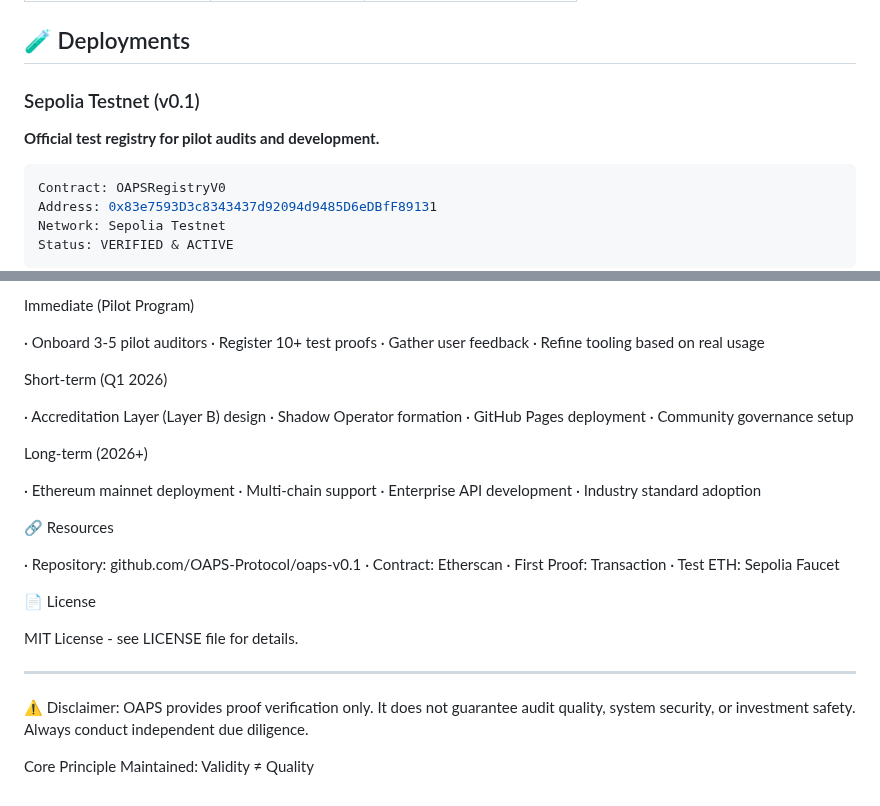
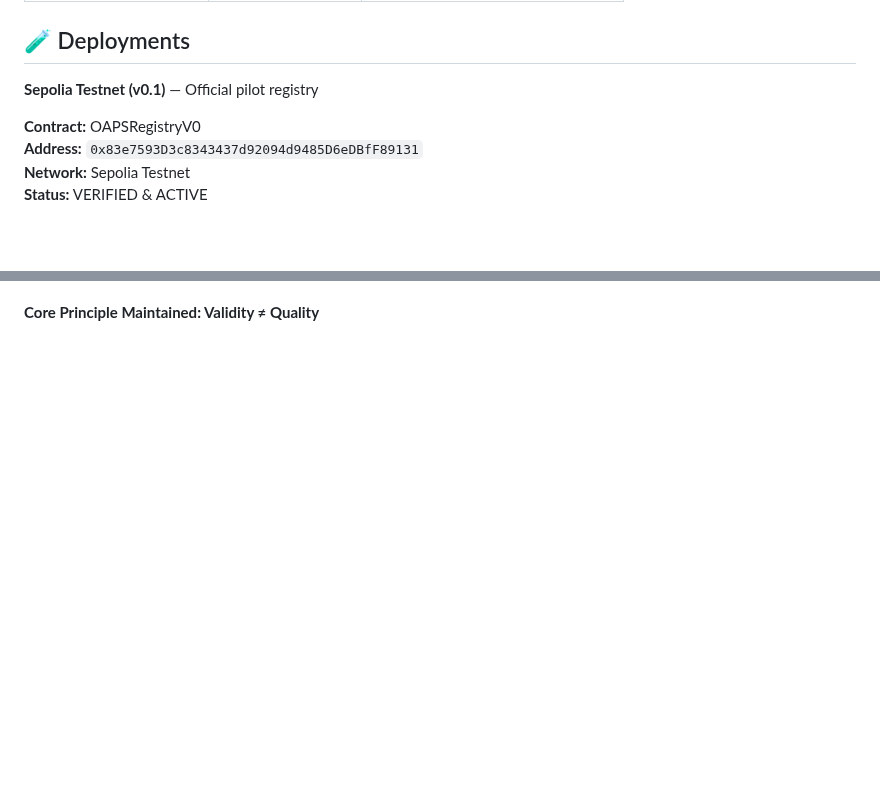
Before and after one commit to OAPS-Protocol/oaps-v0.1, a Markdown page: README.md, 2 parts joined by grey strips. Drawn GitHub-style; blank space fills up the shorter version.

````diff
--- a/README.md
+++ b/README.md
@@ -72,13 +44,10 @@ OAPS solves a critical problem in crypto security: **most audit reports are unve
 
 ## 🧪 Deployments
 
-### Sepolia Testnet (v0.1)
-**Official test registry for pilot audits and development.**
+**Sepolia Testnet (v0.1)** — Official pilot registry
 
-```solidity
-Contract: OAPSRegistryV0
-Address: 0x83e7593D3c8343437d92094d9485D6eDBfF89131
-Network: Sepolia Testnet
-Status: VERIFIED & ACTIVE
-```
+**Contract:** OAPSRegistryV0
+**Address:** `0x83e7593D3c8343437d92094d9485D6eDBfF89131`
+**Network:** Sepolia Testnet
+**Status:** VERIFIED & ACTIVE
 
@@ -199,37 +99 @@ Getting Test ETH
-Immediate (Pilot Program)
-
-· Onboard 3-5 pilot auditors
-· Register 10+ test proofs
-· Gather user feedback
-· Refine tooling based on real usage
-
-Short-term (Q1 2026)
-
-· Accreditation Layer (Layer B) design
-· Shadow Operator formation
-· GitHub Pages deployment
-· Community governance setup
-
-Long-term (2026+)
-
-· Ethereum mainnet deployment
-· Multi-chain support
-· Enterprise API development
-· Industry standard adoption
-
-🔗 Resources
-
-· Repository: github.com/OAPS-Protocol/oaps-v0.1
-· Contract: Etherscan
-· First Proof: Transaction
-· Test ETH: Sepolia Faucet
-
-📄 License
-
-MIT License - see LICENSE file for details.
-
----
-
-⚠️ Disclaimer: OAPS provides proof verification only. It does not guarantee audit quality, system security, or investment safety. Always conduct independent due diligence.
-
-Core Principle Maintained: Validity ≠ Quality
+**Core Principle Maintained: Validity ≠ Quality**
````
Also changed, not shown: other parts of README.md (+59 -156 lines).
